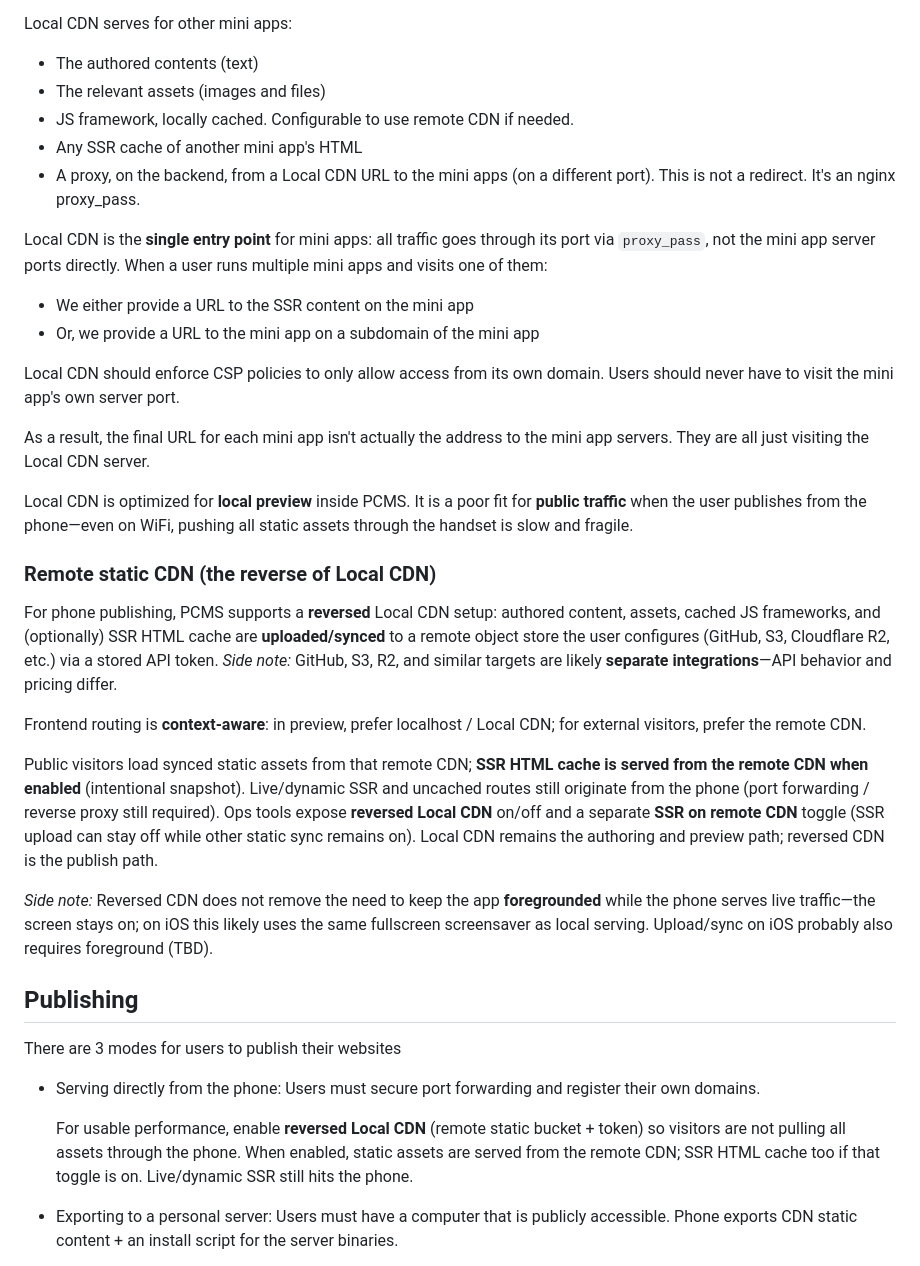
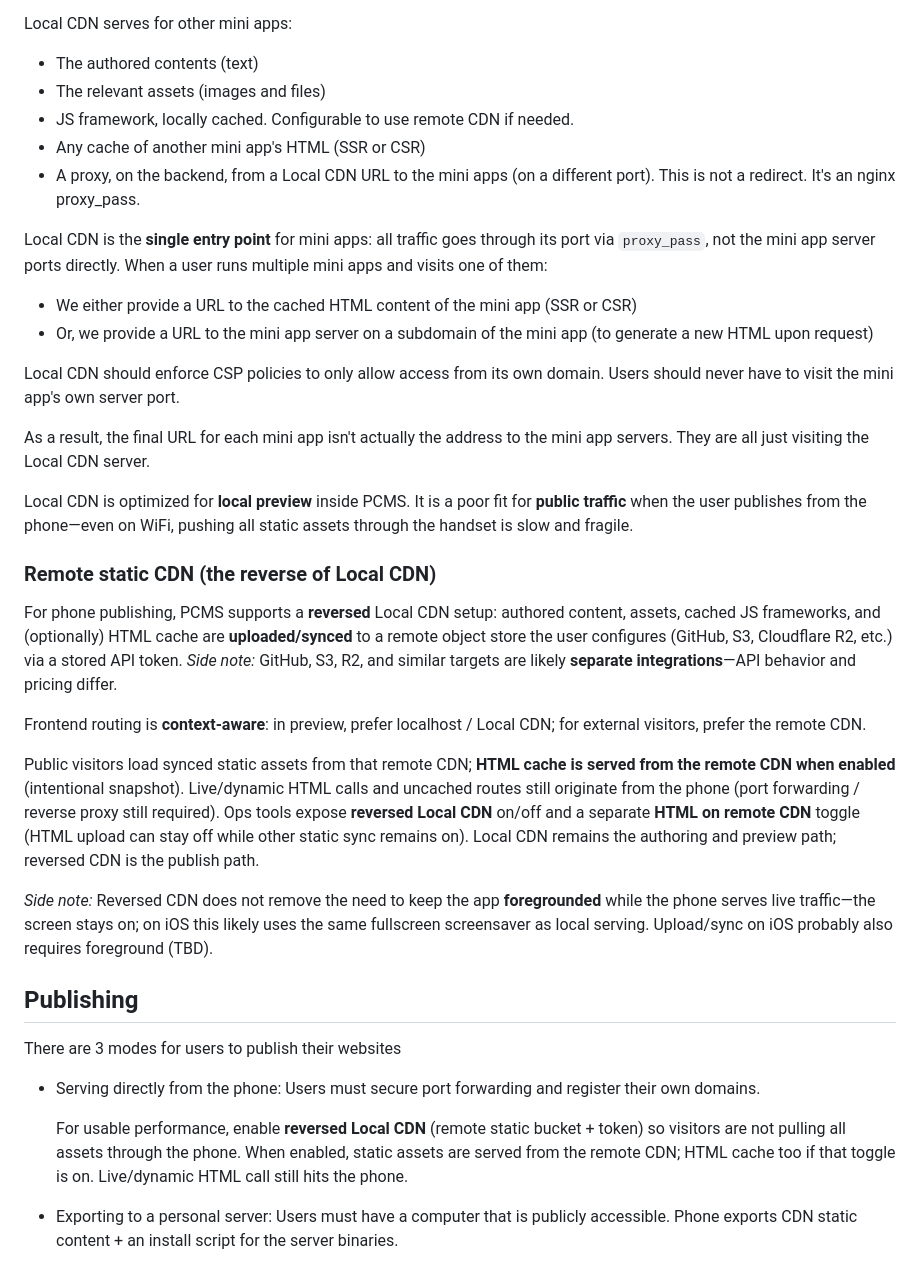
Before and after one commit to markzyu/tcms, a Markdown page: docs/tech-overview.md, the part around the change. Rendered like a GitHub page.

```diff
--- a/docs/tech-overview.md
+++ b/docs/tech-overview.md
@@ -26,13 +26,13 @@ Local CDN serves for other mini apps:
 * The authored contents (text)
 * The relevant assets (images and files)
 * JS framework, locally cached. Configurable to use remote CDN if needed.
-* Any SSR cache of another mini app's HTML
+* Any cache of another mini app's HTML (SSR or CSR)
 * A proxy, on the backend, from a Local CDN URL to the mini apps (on a different port). This is not a redirect. It's an nginx proxy_pass.
 
 Local CDN is the **single entry point** for mini apps: all traffic goes through its port via `proxy_pass`, not the mini app server ports directly. When a user runs multiple mini apps and visits one of them:
 
-* We either provide a URL to the SSR content on the mini app
-* Or, we provide a URL to the mini app on a subdomain of the mini app
+* We either provide a URL to the cached HTML content of the mini app (SSR or CSR)
+* Or, we provide a URL to the mini app server on a subdomain of the mini app (to generate a new HTML upon request)
 
 Local CDN should enforce CSP policies to only allow access from its own domain. Users should never have to visit the mini app's own server port.
 
@@ -42,11 +42,11 @@ Local CDN is optimized for **local preview** inside PCMS. It is a poor fit for *
 
 ### Remote static CDN (the reverse of Local CDN)
 
-For phone publishing, PCMS supports a **reversed** Local CDN setup: authored content, assets, cached JS frameworks, and (optionally) SSR HTML cache are **uploaded/synced** to a remote object store the user configures (GitHub, S3, Cloudflare R2, etc.) via a stored API token. *Side note:* GitHub, S3, R2, and similar targets are likely **separate integrations**—API behavior and pricing differ.
+For phone publishing, PCMS supports a **reversed** Local CDN setup: authored content, assets, cached JS frameworks, and (optionally) HTML cache are **uploaded/synced** to a remote object store the user configures (GitHub, S3, Cloudflare R2, etc.) via a stored API token. *Side note:* GitHub, S3, R2, and similar targets are likely **separate integrations**—API behavior and pricing differ.
 
 Frontend routing is **context-aware**: in preview, prefer localhost / Local CDN; for external visitors, prefer the remote CDN.
 
-Public visitors load synced static assets from that remote CDN; **SSR HTML cache is served from the remote CDN when enabled** (intentional snapshot). Live/dynamic SSR and uncached routes still originate from the phone (port forwarding / reverse proxy still required). Ops tools expose **reversed Local CDN** on/off and a separate **SSR on remote CDN** toggle (SSR upload can stay off while other static sync remains on). Local CDN remains the authoring and preview path; reversed CDN is the publish path.
+Public visitors load synced static assets from that remote CDN; **HTML cache is served from the remote CDN when enabled** (intentional snapshot). Live/dynamic HTML calls and uncached routes still originate from the phone (port forwarding / reverse proxy still required). Ops tools expose **reversed Local CDN** on/off and a separate **HTML on remote CDN** toggle (HTML upload can stay off while other static sync remains on). Local CDN remains the authoring and preview path; reversed CDN is the publish path.
 
 *Side note:* Reversed CDN does not remove the need to keep the app **foregrounded** while the phone serves live traffic—the screen stays on; on iOS this likely uses the same fullscreen screensaver as local serving. Upload/sync on iOS probably also requires foreground (TBD).
 
@@ -56,7 +56,7 @@ There are 3 modes for users to publish their websites
 
 * Serving directly from the phone: Users must secure port forwarding and register their own domains.
 
-  For usable performance, enable **reversed Local CDN** (remote static bucket + token) so visitors are not pulling all assets through the phone. When enabled, static assets are served from the remote CDN; SSR HTML cache too if that toggle is on. Live/dynamic SSR still hits the phone.
+  For usable performance, enable **reversed Local CDN** (remote static bucket + token) so visitors are not pulling all assets through the phone. When enabled, static assets are served from the remote CDN; HTML cache too if that toggle is on. Live/dynamic HTML call still hits the phone.
 * Exporting to a personal server: Users must have a computer that is publicly accessible. Phone exports CDN static content + an install script for the server binaries.
 * (Static HTMLs only) Exporting to an external service: Phone exports CDN static content for templates that are completely static. User can upload this to Github Pages, netlify, or any service of their choice.
 
```
Also changed, not shown: docs/motivation.md (+5 -5 lines), docs/requirements.md (+2 -2 lines).
